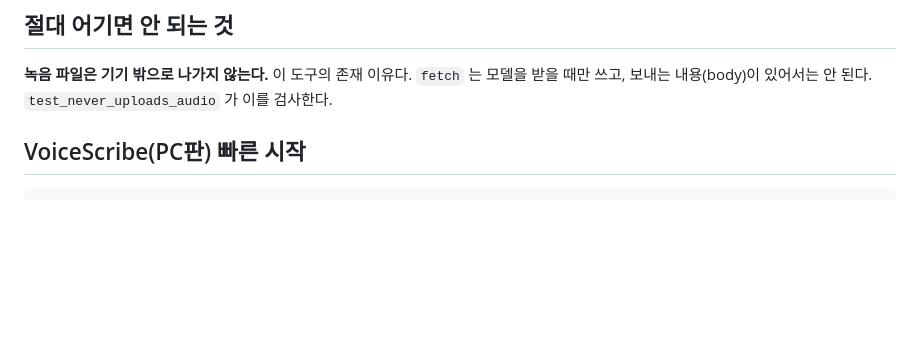
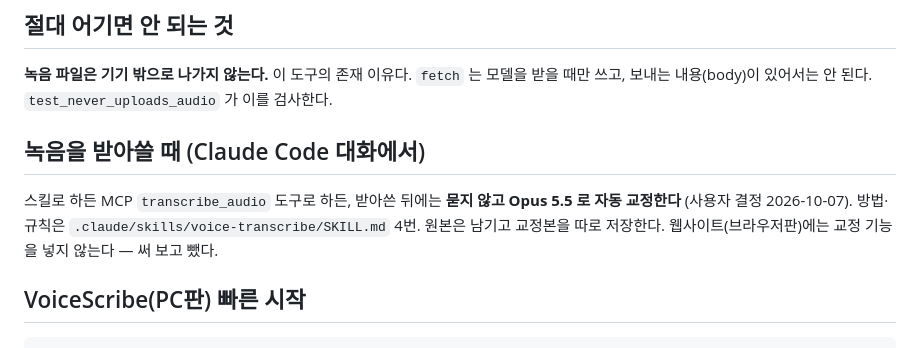
Before and after one commit to JeongSangMyeong/voice-record, a Markdown page: CLAUDE.md, the part around the change. GitHub-like rendering; blank space fills up the shorter version.

Commit message:
docs: Claude Code 에서 받아쓰면 묻지 않고 Opus 5.5 로 자동 교정
사용자 결정(2026-10-07). voice-transcribe 스킬 4번: 받아쓴 뒤 Opus 5.5 하위
에이전트가 잘못 들은 단어와 띄어쓰기, 대화상 명백한 화자 표시만 고쳐 교정본을 따로
저장한다(원본 보존). 인원을 알면 --min/--max-speakers 를 같은 값으로 준다.
CLAUDE.md 에도 같은 규칙을 적어 스킬을 거치지 않는 경로(MCP 도구)에서도 지킨다.
실측(회의 2개, 정답과 비교): 단어 오류 41.3% → 40.0%, 핵심 용어 위주로 고침.

Co-Authored-By: Claude Opus 5.5 <noreply@anthropic.com>

```diff
--- a/CLAUDE.md
+++ b/CLAUDE.md
@@ -14,6 +14,12 @@
 **녹음 파일은 기기 밖으로 나가지 않는다.** 이 도구의 존재 이유다.
 `fetch` 는 모델을 받을 때만 쓰고, 보내는 내용(body)이 있어서는 안 된다.
 `test_never_uploads_audio` 가 이를 검사한다.
+
+## 녹음을 받아쓸 때 (Claude Code 대화에서)
+
+스킬로 하든 MCP `transcribe_audio` 도구로 하든, 받아쓴 뒤에는 **묻지 않고 Opus 5.5 로 자동 교정한다**
+(사용자 결정 2026-10-07). 방법·규칙은 `.claude/skills/voice-transcribe/SKILL.md` 4번. 원본은 남기고
+교정본을 따로 저장한다. 웹사이트(브라우저판)에는 교정 기능을 넣지 않는다 — 써 보고 뺐다.
 
 ## VoiceScribe(PC판) 빠른 시작
 
```
Also changed, not shown: 1 other file.
